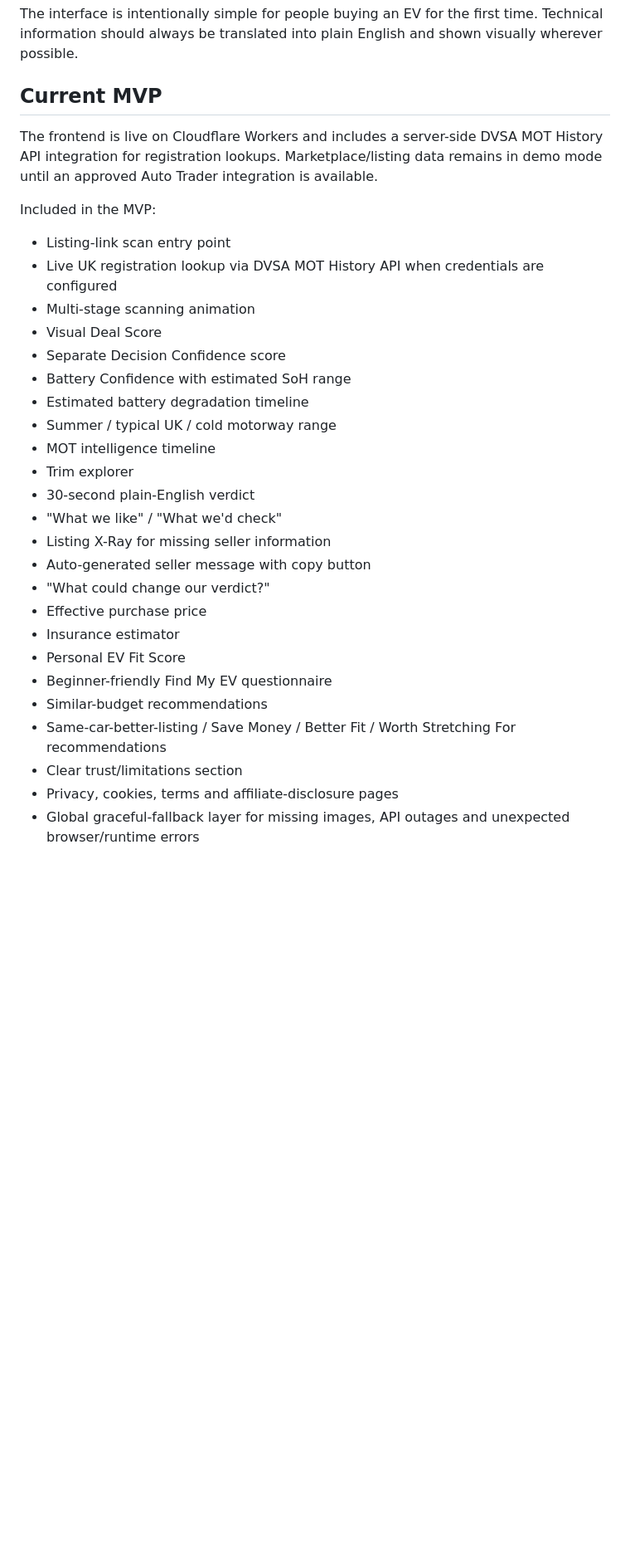
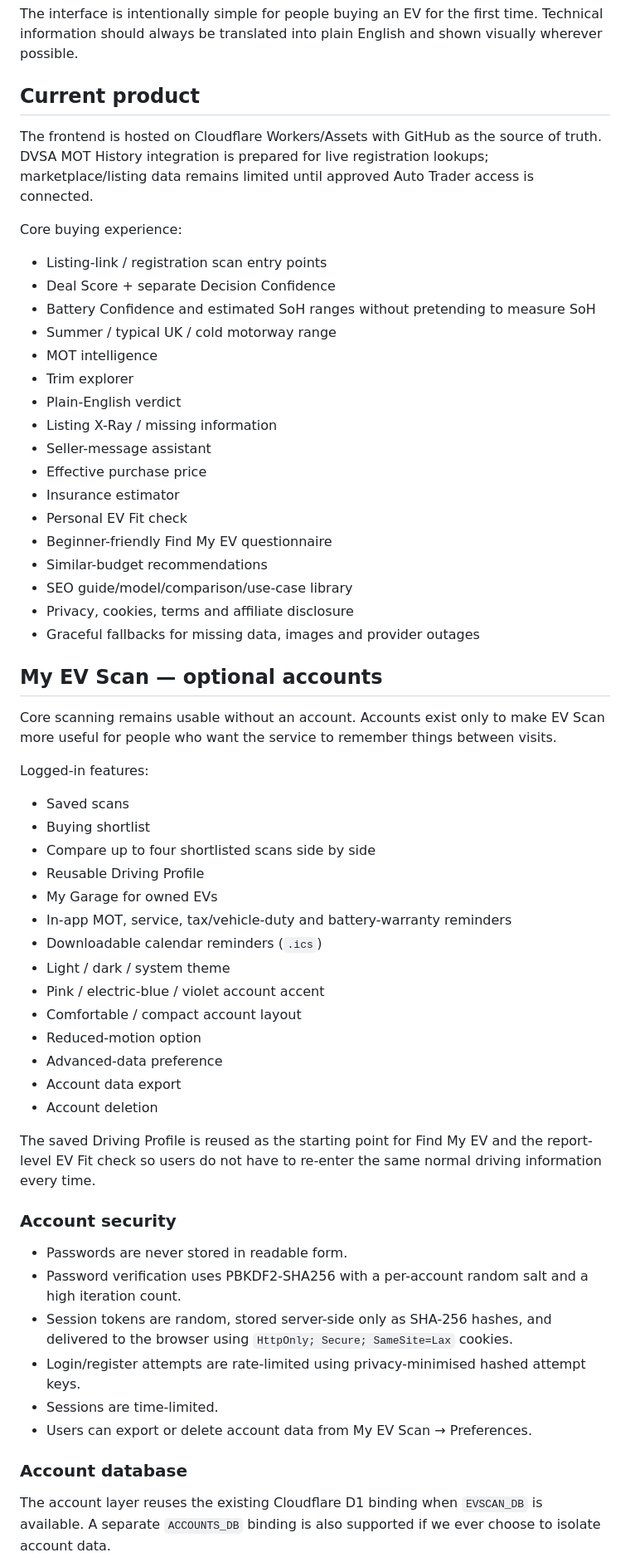
Before and after one commit to alfieparkerfellows-sudo/ev-scan-mvp, a Markdown page: README.md, the part around one of its changes. Shown at 83% size. Drawn GitHub-style; blank space fills up the shorter version.

Commit message:
Document optional My EV Scan account system

```diff
--- a/README.md
+++ b/README.md
@@ -8,33 +8,63 @@ A free, beginner-friendly used-EV buying assistant for UK shoppers.
 
 The interface is intentionally simple for people buying an EV for the first time. Technical information should always be translated into plain English and shown visually wherever possible.
 
-## Current MVP
+## Current product
 
-The frontend is live on Cloudflare Workers and includes a server-side DVSA MOT History API integration for registration lookups. Marketplace/listing data remains in demo mode until an approved Auto Trader integration is available.
+The frontend is hosted on Cloudflare Workers/Assets with GitHub as the source of truth. DVSA MOT History integration is prepared for live registration lookups; marketplace/listing data remains limited until approved Auto Trader access is connected.
 
-Included in the MVP:
+Core buying experience:
 
-- Listing-link scan entry point
-- Live UK registration lookup via DVSA MOT History API when credentials are configured
-- Multi-stage scanning animation
-- Visual Deal Score
-- Separate Decision Confidence score
-- Battery Confidence with estimated SoH range
-- Estimated battery degradation timeline
+- Listing-link / registration scan entry points
+- Deal Score + separate Decision Confidence
+- Battery Confidence and estimated SoH ranges without pretending to measure SoH
 - Summer / typical UK / cold motorway range
-- MOT intelligence timeline
+- MOT intelligence
 - Trim explorer
-- 30-second plain-English verdict
-- "What we like" / "What we'd check"
-- Listing X-Ray for missing seller information
-- Auto-generated seller message with copy button
-- "What could change our verdict?"
+- Plain-English verdict
+- Listing X-Ray / missing information
+- Seller-message assistant
 - Effective purchase price
 - Insurance estimator
-- Personal EV Fit Score
+- Personal EV Fit check
 - Beginner-friendly Find My EV questionnaire
 - Similar-budget recommendations
-- Same-car-better-listing / Save Money / Better Fit / Worth Stretching For recommendations
-- Clear trust/limitations section
-- Privacy, cookies, terms and affiliate-disclosure pages
-- Global graceful-fallback layer for missing images, API outages and unexpected browser/runtime errors
+- SEO guide/model/comparison/use-case library
+- Privacy, cookies, terms and affiliate disclosure
+- Graceful fallbacks for missing data, images and provider outages
+
+## My EV Scan — optional accounts
+
+Core scanning remains usable without an account. Accounts exist only to make EV Scan more useful for people who want the service to remember things between visits.
+
+Logged-in features:
+
+- Saved scans
+- Buying shortlist
+- Compare up to four shortlisted scans side by side
+- Reusable Driving Profile
+- My Garage for owned EVs
+- In-app MOT, service, tax/vehicle-duty and battery-warranty reminders
+- Downloadable calendar reminders (`.ics`)
+- Light / dark / system theme
+- Pink / electric-blue / violet account accent
+- Comfortable / compact account layout
+- Reduced-motion option
+- Advanced-data preference
+- Account data export
+- Account deletion
+
+The saved Driving Profile is reused as the starting point for Find My EV and the report-level EV Fit check so users do not have to re-enter the same normal driving information every time.
+
+### Account security
+
+- Passwords are never stored in readable form.
+- Password verification uses PBKDF2-SHA256 with a per-account random salt and a high iteration count.
+- Session tokens are random, stored server-side only as SHA-256 hashes, and delivered to the browser using `HttpOnly; Secure; SameSite=Lax` cookies.
+- Login/register attempts are rate-limited using privacy-minimised hashed attempt keys.
+- Sessions are time-limited.
+- Users can export or delete account data from My EV Scan → Preferences.
+
+### Account database
+
+The account layer reuses the existing Cloudflare D1 binding when `EVSCAN_DB` is available. A separate `ACCOUNTS_DB` binding is also supported if we ever choose to isolate account data.
+
```
Also changed, not shown: other parts of README.md (+44 -48 lines).
